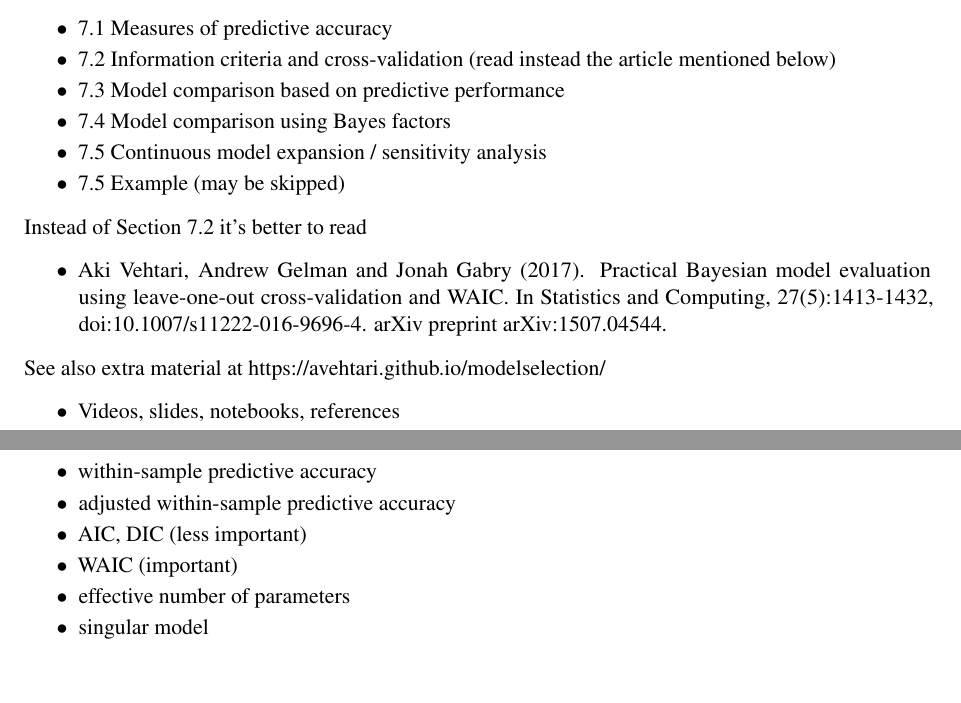
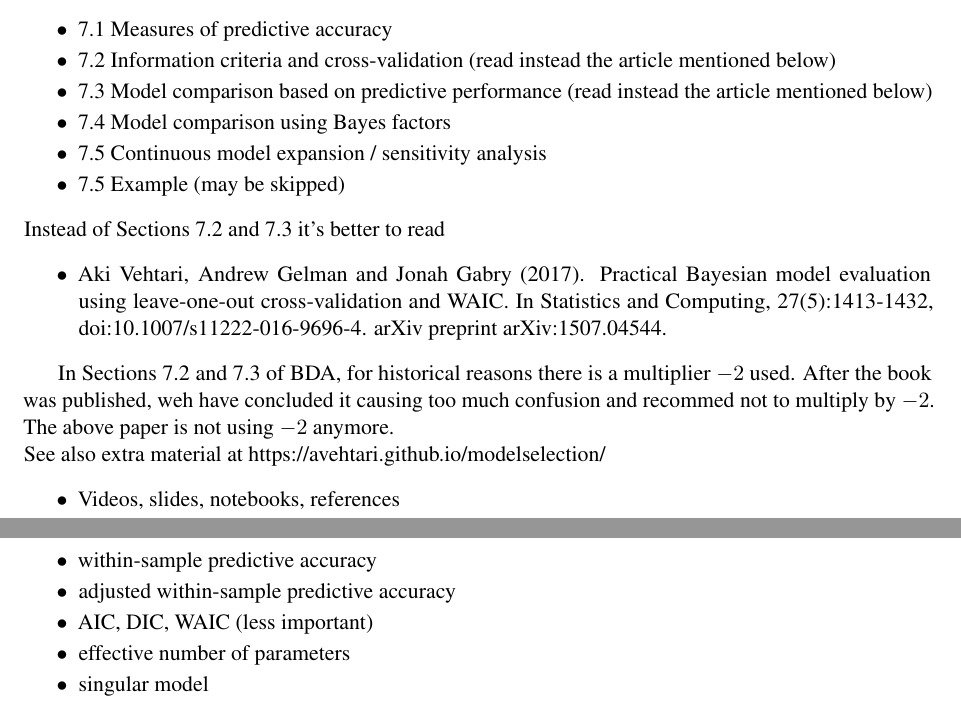
Before and after one commit to avehtari/BDA_course_Aalto, a LaTeX document (chapter_notes/BDA_notes_ch7.tex): two parts of pages 1 and 2 of 2, joined at a grey line, cut so that both start at the same text, the shorter picture padded with empty space. Compiled offline with pdfLaTeX.

Commit message:
mention that -2 is not recommended anymore

```diff
--- a/chapter_notes/BDA_notes_ch7.tex
+++ b/chapter_notes/BDA_notes_ch7.tex
@@ -66,20 +66,22 @@ Outline of the chapter 7
 \begin{list}{$\bullet$}{\parsep=0pt\itemsep=2pt}
 \item 7.1 Measures of predictive accuracy
 \item 7.2 Information criteria and cross-validation (read instead the article mentioned below)
-\item 7.3 Model comparison based on predictive performance
+\item 7.3 Model comparison based on predictive performance  (read instead the article mentioned below)
 \item 7.4 Model comparison using Bayes factors
 \item 7.5 Continuous model expansion / sensitivity analysis
 \item 7.5 Example (may be skipped)
 \end{list}
 
 \noindent
-Instead of Section 7.2 it's better to read
+Instead of Sections 7.2 and 7.3 it's better to read
 \begin{list}{$\bullet$}{\parsep=0pt\itemsep=2pt}
 \item Aki Vehtari, Andrew Gelman and Jonah Gabry (2017). Practical
   Bayesian model evaluation using leave-one-out cross-validation and
   WAIC. In Statistics and Computing, 27(5):1413-1432,
   doi:10.1007/s11222-016-9696-4. \href{http://arxiv.org/abs/1507.04544}{arXiv preprint arXiv:1507.04544}.
 \end{list}
+
+In Sections 7.2 and 7.3 of BDA, for historical reasons there is a multiplier $-2$ used. After the book was published, weh have concluded it causing too much confusion and recommed not to multiply by $-2$. The above paper is not using $-2$ anymore.
 
 \noindent
 See also  extra material at \url{https://avehtari.github.io/modelselection/}
@@ -121,8 +123,7 @@ others.
 \item deviance
 \item within-sample predictive accuracy
 \item adjusted within-sample predictive accuracy
-\item AIC, DIC (less important)
-\item WAIC (important)
+\item AIC, DIC, WAIC (less important)
 \item effective number of parameters
 \item singular model
 \item BIC (less important)
```
Also changed, not shown: chapter_notes/BDA_notes_ch7.pdf.
